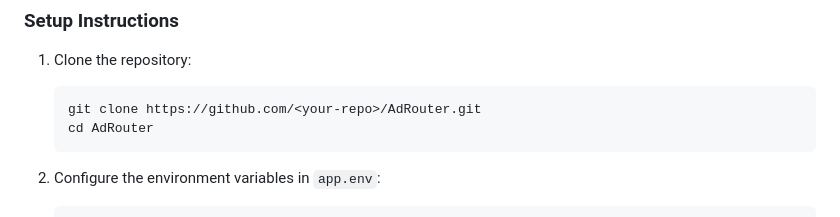
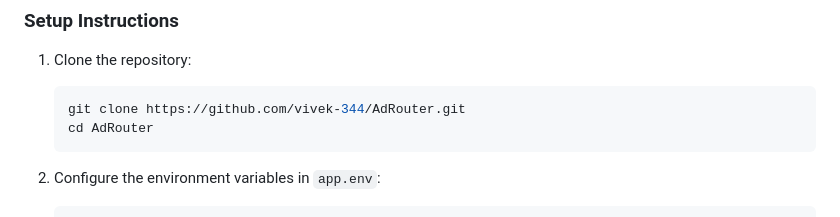
Before and after one commit to vivek-344/ad-router, a Markdown page: README.md, the part around the change. Rendered like a GitHub page.

````diff
--- a/README.md
+++ b/README.md
@@ -106,7 +106,7 @@ AdRouter is a RESTful API built with Go (Gin framework) that allows users to cre
 1. Clone the repository:
 
     ```bash
-    git clone https://github.com/<your-repo>/AdRouter.git
+    git clone https://github.com/vivek-344/AdRouter.git
     cd AdRouter
     ```
 
````
